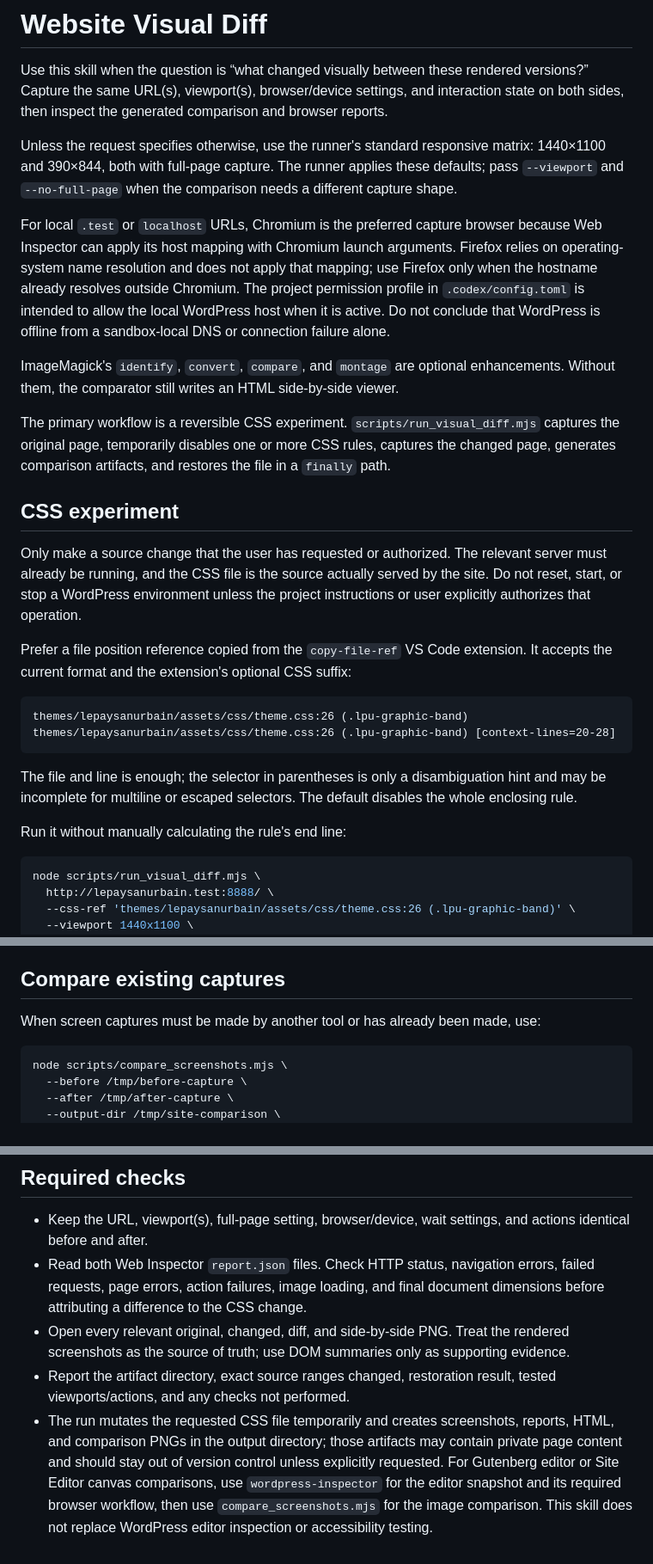
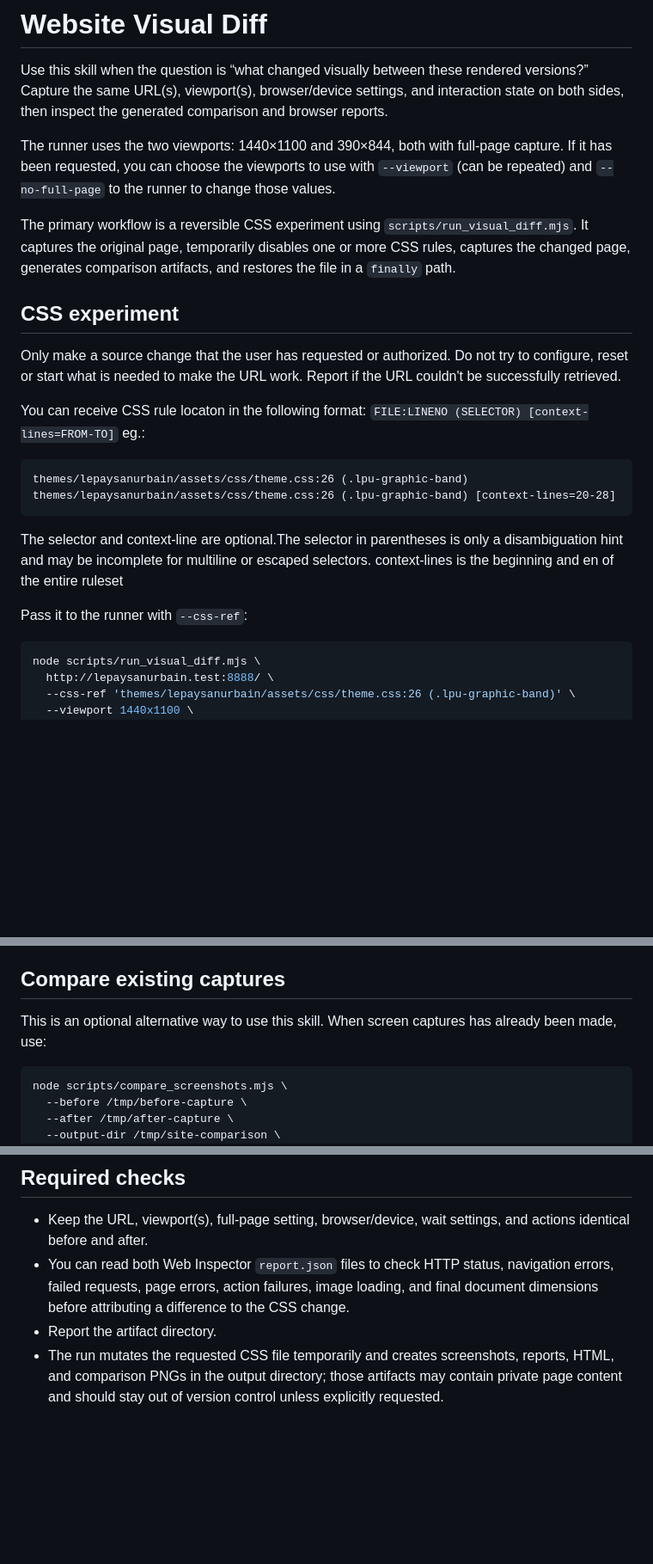
Before and after one commit to tburette/ai-tools, a Markdown page: website-visual-diff/SKILL.md, 3 parts joined by grey strips. Shown at 86% size. Drawn GitHub-style; blank space fills up the shorter version.

Commit message:
docs: small SKILL.Md improvement

````diff
--- a/website-visual-diff/SKILL.md
+++ b/website-visual-diff/SKILL.md
@@ -7,28 +7,25 @@ description: Compare before-and-after rendered versions of websites with cache-i
 
 Use this skill when the question is “what changed visually between these rendered versions?” Capture the same URL(s), viewport(s), browser/device settings, and interaction state on both sides, then inspect the generated comparison and browser reports.
 
-Unless the request specifies otherwise, use the runner's standard responsive matrix: 1440×1100 and 390×844, both with full-page capture. The runner applies these defaults; pass `--viewport` and `--no-full-page` when the comparison needs a different capture shape.
+The runner uses the two viewports: 1440×1100 and 390×844, both with full-page capture. If it has been requested, you can choose the viewports to use with `--viewport` (can be repeated) and `--no-full-page` to the runner to change those values.
 
-For local `.test` or `localhost` URLs, Chromium is the preferred capture browser because Web Inspector can apply its host mapping with Chromium launch arguments. Firefox relies on operating-system name resolution and does not apply that mapping; use Firefox only when the hostname already resolves outside Chromium. The project permission profile in `.codex/config.toml` is intended to allow the local WordPress host when it is active. Do not conclude that WordPress is offline from a sandbox-local DNS or connection failure alone.
-
-ImageMagick's `identify`, `convert`, `compare`, and `montage` are optional enhancements. Without them, the comparator still writes an HTML side-by-side viewer.
-
-The primary workflow is a reversible CSS experiment. `scripts/run_visual_diff.mjs` captures the original page, temporarily disables one or more CSS rules, captures the changed page, generates comparison artifacts, and restores the file in a `finally` path.
+The primary workflow is a reversible CSS experiment using `scripts/run_visual_diff.mjs`. It captures the original page, temporarily disables one or more CSS rules, captures the changed page, generates comparison artifacts, and restores the file in a `finally` path.
 
 ## CSS experiment
 
-Only make a source change that the user has requested or authorized. The relevant server must already be running, and the CSS file is the source actually served by the site. Do not reset, start, or stop a WordPress environment unless the project instructions or user explicitly authorizes that operation.
+Only make a source change that the user has requested or authorized. Do not try to configure, reset or start what is needed to make the URL work. Report if the URL couldn't be successfully retrieved.
 
-Prefer a file position reference copied from the `copy-file-ref` VS Code extension. It accepts the current format and the extension's optional CSS suffix:
+You can receive CSS rule locaton in the following format: `FILE:LINENO (SELECTOR) [context-lines=FROM-TO]`
+eg.:
 
 ```text
 themes/lepaysanurbain/assets/css/theme.css:26 (.lpu-graphic-band)
 themes/lepaysanurbain/assets/css/theme.css:26 (.lpu-graphic-band) [context-lines=20-28]
 ```
 
-The file and line is enough; the selector in parentheses is only a disambiguation hint and may be incomplete for multiline or escaped selectors. The default disables the whole enclosing rule.
+The selector and context-line are optional.The selector in parentheses is only a disambiguation hint and may be incomplete for multiline or escaped selectors. context-lines is the beginning and en of the entire ruleset
 
-Run it without manually calculating the rule's end line:
+Pass it to the runner with `--css-ref`:
 
 ```bash
 node scripts/run_visual_diff.mjs \
@@ -66,7 +63,8 @@ If a capture fails before writing `report.json`, read the runner's complete erro
 
 ## Compare existing captures
 
-When screen captures must be made by another tool or has already been made, use:
+This is an optional alternative way to use this skill.
+When screen captures has already been made, use:
 
 ```bash
 node scripts/compare_screenshots.mjs \
@@ -83,8 +81,6 @@ For standalone comparisons, `--open` invokes `open` for the HTML viewer and appl
 ## Required checks
 
 - Keep the URL, viewport(s), full-page setting, browser/device, wait settings, and actions identical before and after.
-- Read both Web Inspector `report.json` files. Check HTTP status, navigation errors, failed requests, page errors, action failures, image loading, and final document dimensions before attributing a difference to the CSS change.
-- Open every relevant original, changed, diff, and side-by-side PNG. Treat the rendered screenshots as the source of truth; use DOM summaries only as supporting evidence.
-- Report the artifact directory, exact source ranges changed, restoration result, tested viewports/actions, and any checks not performed.
+- You can read both Web Inspector `report.json` files to check HTTP status, navigation errors, failed requests, page errors, action failures, image loading, and final document dimensions before attributing a difference to the CSS change.
+- Report the artifact directory.
 - The run mutates the requested CSS file temporarily and creates screenshots, reports, HTML, and comparison PNGs in the output directory; those artifacts may contain private page content and should stay out of version control unless explicitly requested.
-  For Gutenberg editor or Site Editor canvas comparisons, use `wordpress-inspector` for the editor snapshot and its required browser workflow, then use `compare_screenshots.mjs` for the image comparison. This skill does not replace WordPress editor inspection or accessibility testing.
````
Also changed, not shown: website-visual-diff/issues-when-testing-this-skill.md (added, +269 -0 lines).
